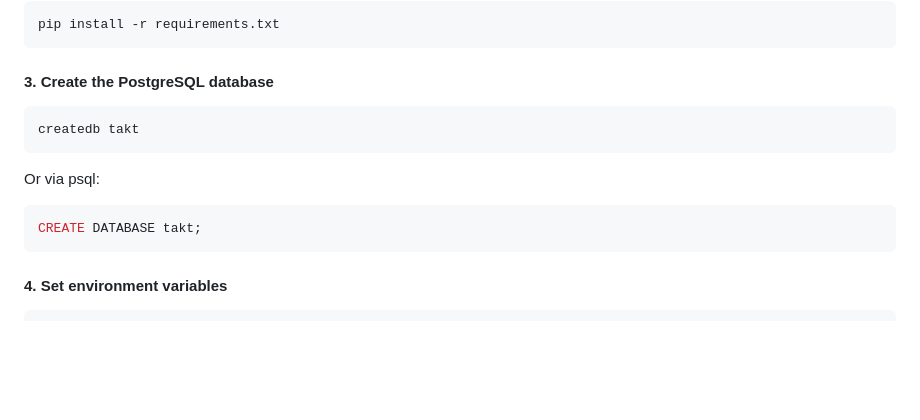
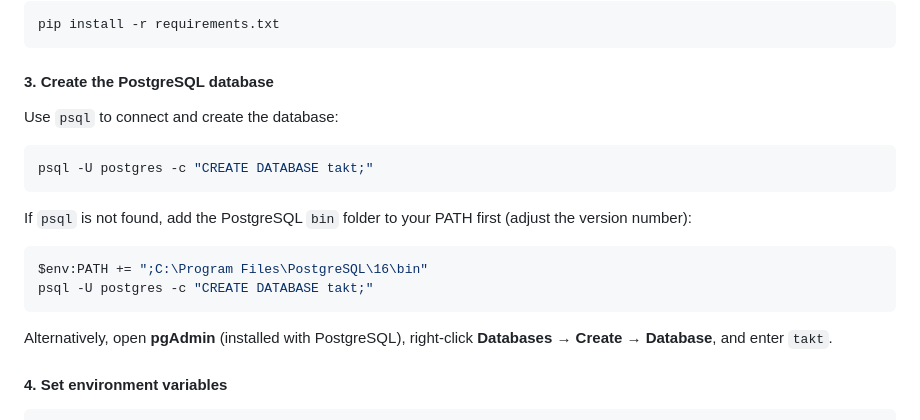
Before and after one commit to Kivalion/TAKT, a Markdown page: README.md, the part around the change. GitHub-like rendering; blank space fills up the shorter version.

Commit message:
Fix Windows DB creation instructions: use psql instead of createdb
https://claude.ai/code/session_01N4qVcUA7ZnZJH754HWLy9K

````diff
--- a/README.md
+++ b/README.md
@@ -47,14 +47,20 @@ pip install -r requirements.txt
 
 #### 3. Create the PostgreSQL database
 
+Use `psql` to connect and create the database:
+
 ```powershell
-createdb takt
+psql -U postgres -c "CREATE DATABASE takt;"
 ```
 
-Or via psql:
-```sql
-CREATE DATABASE takt;
+If `psql` is not found, add the PostgreSQL `bin` folder to your PATH first (adjust the version number):
+
+```powershell
+$env:PATH += ";C:\Program Files\PostgreSQL\16\bin"
+psql -U postgres -c "CREATE DATABASE takt;"
 ```
+
+Alternatively, open **pgAdmin** (installed with PostgreSQL), right-click **Databases → Create → Database**, and enter `takt`.
 
 #### 4. Set environment variables
 
````
